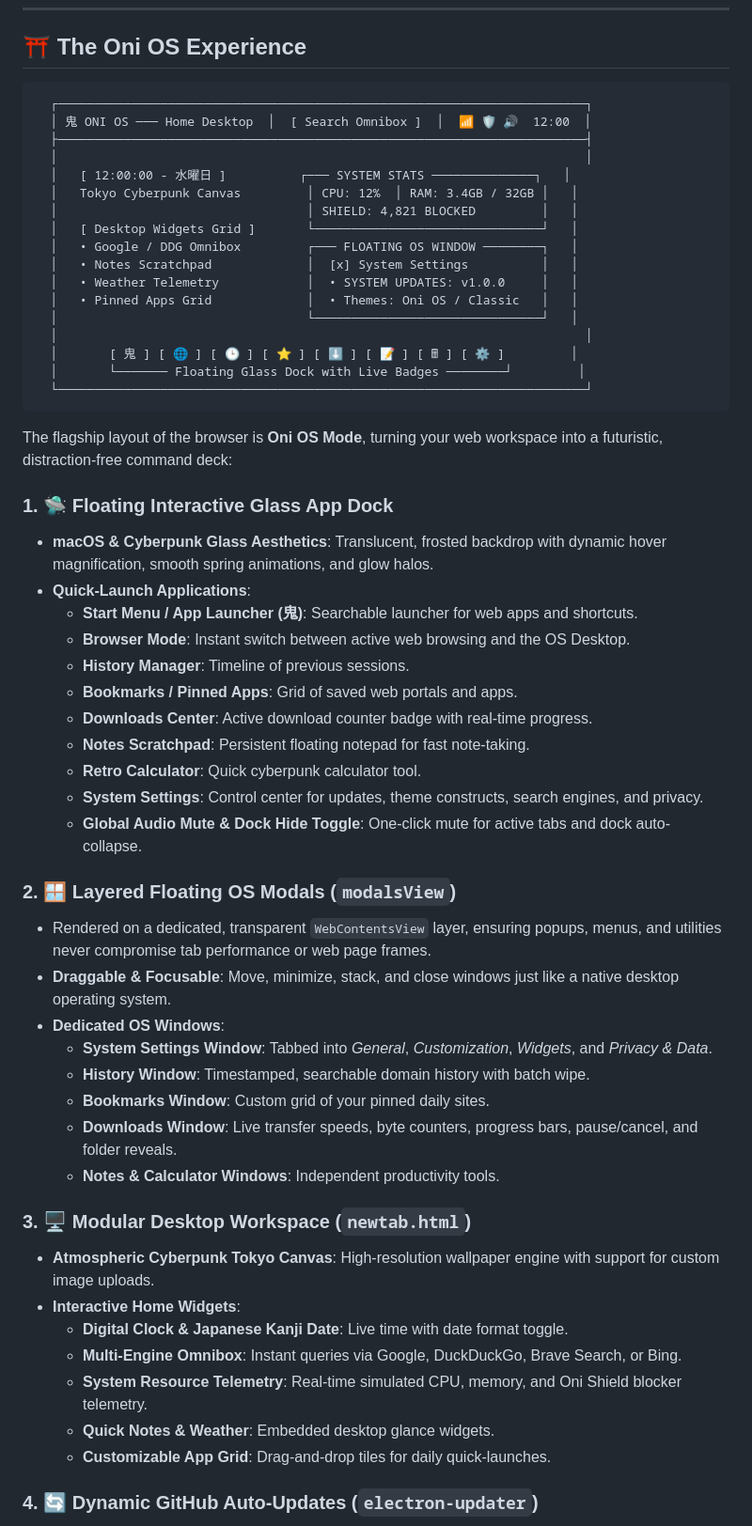
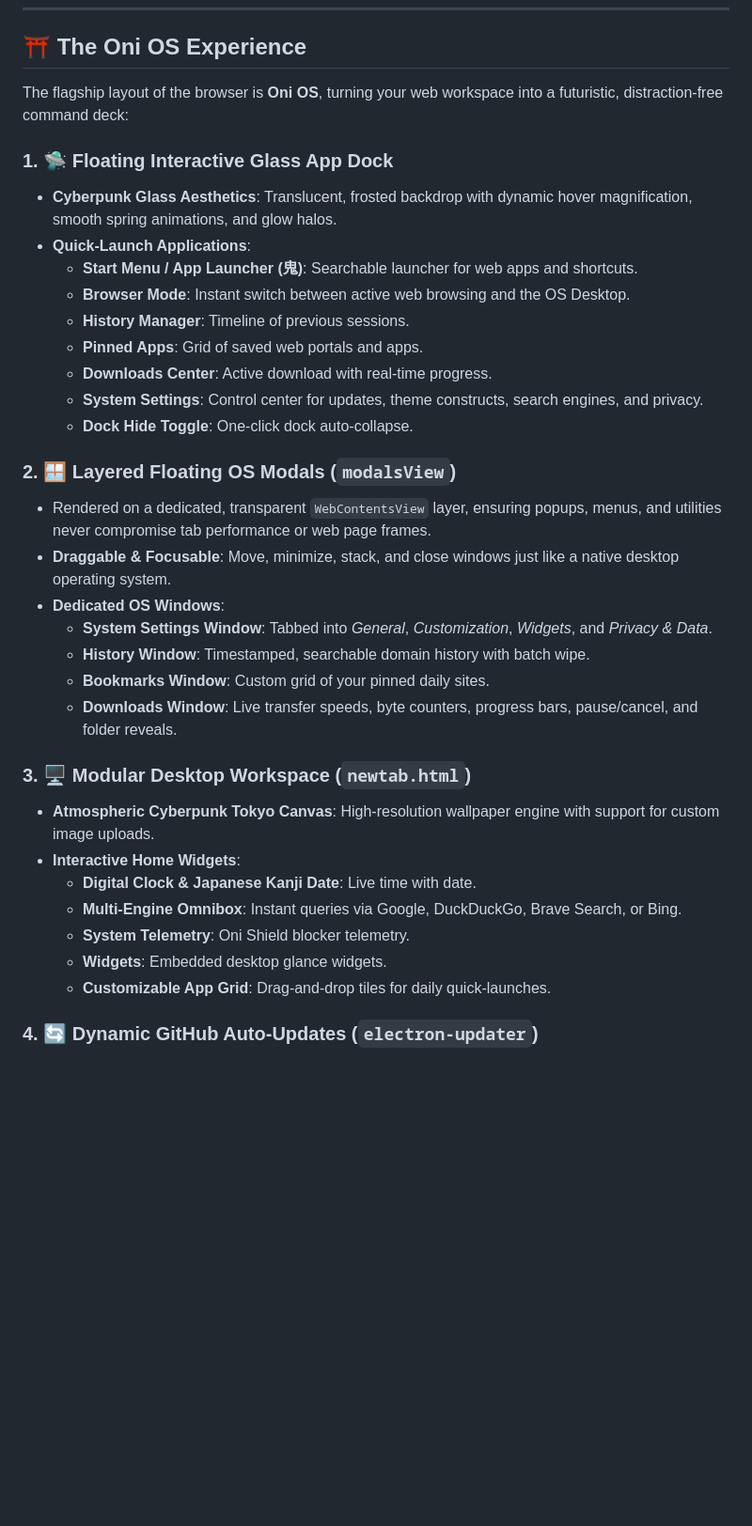
Before and after one commit to Oni-Dreamz/oni-browser, a Markdown page: README.md, the part around the change. Shown at 94% size. GitHub-like rendering; blank space fills up the shorter version.

Commit message:
docs: streamline and update Oni OS feature specifications in README

````diff
--- a/README.md
+++ b/README.md
@@ -14,40 +14,18 @@
 
 ## ⛩️ The Oni OS Experience
 
-```
-  ┌────────────────────────────────────────────────────────────────────────┐
-  │ 鬼 ONI OS ─── Home Desktop  │  [ Search Omnibox ]  │  📶 🛡️ 🔊  12:00  │
-  ├────────────────────────────────────────────────────────────────────────┤
-  │                                                                        │
-  │   [ 12:00:00 - 水曜日 ]          ┌─── SYSTEM STATS ──────────────┐   │
-  │   Tokyo Cyberpunk Canvas         │ CPU: 12%  │ RAM: 3.4GB / 32GB │   │
-  │                                  │ SHIELD: 4,821 BLOCKED         │   │
-  │   [ Desktop Widgets Grid ]       └───────────────────────────────┘   │
-  │   • Google / DDG Omnibox         ┌─── FLOATING OS WINDOW ────────┐   │
-  │   • Notes Scratchpad             │  [x] System Settings          │   │
-  │   • Weather Telemetry            │  • SYSTEM UPDATES: v1.0.0     │   │
-  │   • Pinned Apps Grid             │  • Themes: Oni OS / Classic   │   │
-  │                                  └───────────────────────────────┘   │
-  │                                                                        │
-  │       [ 鬼 ] [ 🌐 ] [ 🕒 ] [ ⭐ ] [ ⬇️ ] [ 📝 ] [ 🖩 ] [ ⚙️ ]         │
-  │       └─────── Floating Glass Dock with Live Badges ────────┘         │
-  └────────────────────────────────────────────────────────────────────────┘
-```
-
-The flagship layout of the browser is **Oni OS Mode**, turning your web workspace into a futuristic, distraction-free command deck:
+The flagship layout of the browser is **Oni OS**, turning your web workspace into a futuristic, distraction-free command deck:
 
 ### 1. 🛸 Floating Interactive Glass App Dock
-- **macOS & Cyberpunk Glass Aesthetics**: Translucent, frosted backdrop with dynamic hover magnification, smooth spring animations, and glow halos.
+- **Cyberpunk Glass Aesthetics**: Translucent, frosted backdrop with dynamic hover magnification, smooth spring animations, and glow halos.
 - **Quick-Launch Applications**:
   - **Start Menu / App Launcher (鬼)**: Searchable launcher for web apps and shortcuts.
   - **Browser Mode**: Instant switch between active web browsing and the OS Desktop.
   - **History Manager**: Timeline of previous sessions.
-  - **Bookmarks / Pinned Apps**: Grid of saved web portals and apps.
-  - **Downloads Center**: Active download counter badge with real-time progress.
-  - **Notes Scratchpad**: Persistent floating notepad for fast note-taking.
-  - **Retro Calculator**: Quick cyberpunk calculator tool.
+  - **Pinned Apps**: Grid of saved web portals and apps.
+  - **Downloads Center**: Active download with real-time progress.
   - **System Settings**: Control center for updates, theme constructs, search engines, and privacy.
-  - **Global Audio Mute & Dock Hide Toggle**: One-click mute for active tabs and dock auto-collapse.
+  - **Dock Hide Toggle**: One-click dock auto-collapse.
 
 ### 2. 🪟 Layered Floating OS Modals (`modalsView`)
 - Rendered on a dedicated, transparent `WebContentsView` layer, ensuring popups, menus, and utilities never compromise tab performance or web page frames.
@@ -57,15 +35,14 @@ The flagship layout of the browser is **Oni OS Mode**, turning your web workspac
   - **History Window**: Timestamped, searchable domain history with batch wipe.
   - **Bookmarks Window**: Custom grid of your pinned daily sites.
   - **Downloads Window**: Live transfer speeds, byte counters, progress bars, pause/cancel, and folder reveals.
-  - **Notes & Calculator Windows**: Independent productivity tools.
 
 ### 3. 🖥️ Modular Desktop Workspace (`newtab.html`)
 - **Atmospheric Cyberpunk Tokyo Canvas**: High-resolution wallpaper engine with support for custom image uploads.
 - **Interactive Home Widgets**:
-  - **Digital Clock & Japanese Kanji Date**: Live time with date format toggle.
+  - **Digital Clock & Japanese Kanji Date**: Live time with date.
   - **Multi-Engine Omnibox**: Instant queries via Google, DuckDuckGo, Brave Search, or Bing.
-  - **System Resource Telemetry**: Real-time simulated CPU, memory, and Oni Shield blocker telemetry.
-  - **Quick Notes & Weather**: Embedded desktop glance widgets.
+  - **System Telemetry**: Oni Shield blocker telemetry.
+  - **Widgets**: Embedded desktop glance widgets.
   - **Customizable App Grid**: Drag-and-drop tiles for daily quick-launches.
 
 ### 4. 🔄 Dynamic GitHub Auto-Updates (`electron-updater`)
````
